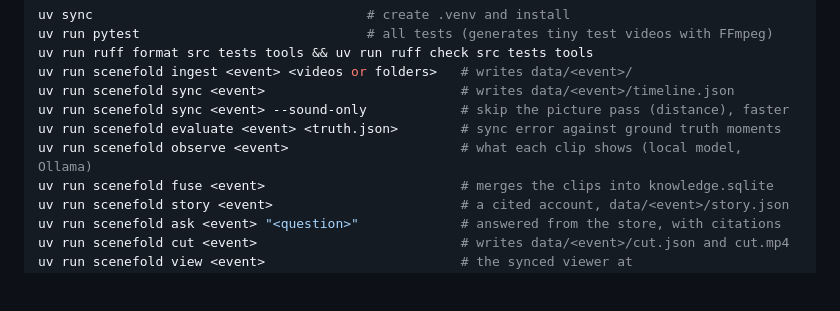
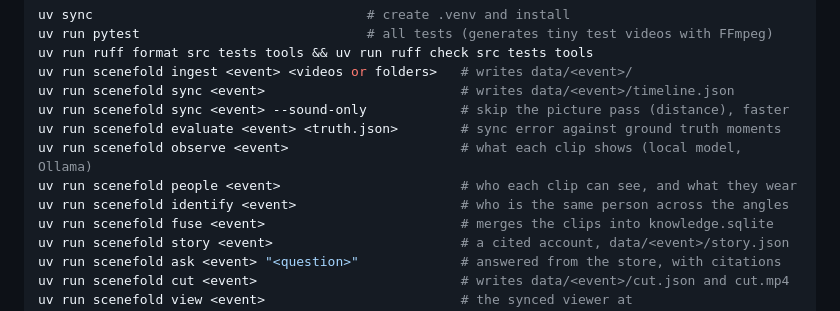
Before and after one commit to karthi-ai-engineer/SceneFold, a Markdown page: CLAUDE.md, the part around the change. Rendered like a GitHub page; blank space fills up the shorter version.

```diff
--- a/CLAUDE.md
+++ b/CLAUDE.md
@@ -33,6 +33,8 @@ uv run scenefold sync <event>                         # writes data/<event>/time
 uv run scenefold sync <event> --sound-only            # skip the picture pass (distance), faster
 uv run scenefold evaluate <event> <truth.json>        # sync error against ground truth moments
 uv run scenefold observe <event>                      # what each clip shows (local model, Ollama)
+uv run scenefold people <event>                       # who each clip can see, and what they wear
+uv run scenefold identify <event>                     # who is the same person across the angles
 uv run scenefold fuse <event>                         # merges the clips into knowledge.sqlite
 uv run scenefold story <event>                        # a cited account, data/<event>/story.json
 uv run scenefold ask <event> "<question>"             # answered from the store, with citations
```
Also changed, not shown: docs/HANDOFF.md (+2 -2 lines), docs/ROADMAP.md (+1 -1 lines).
